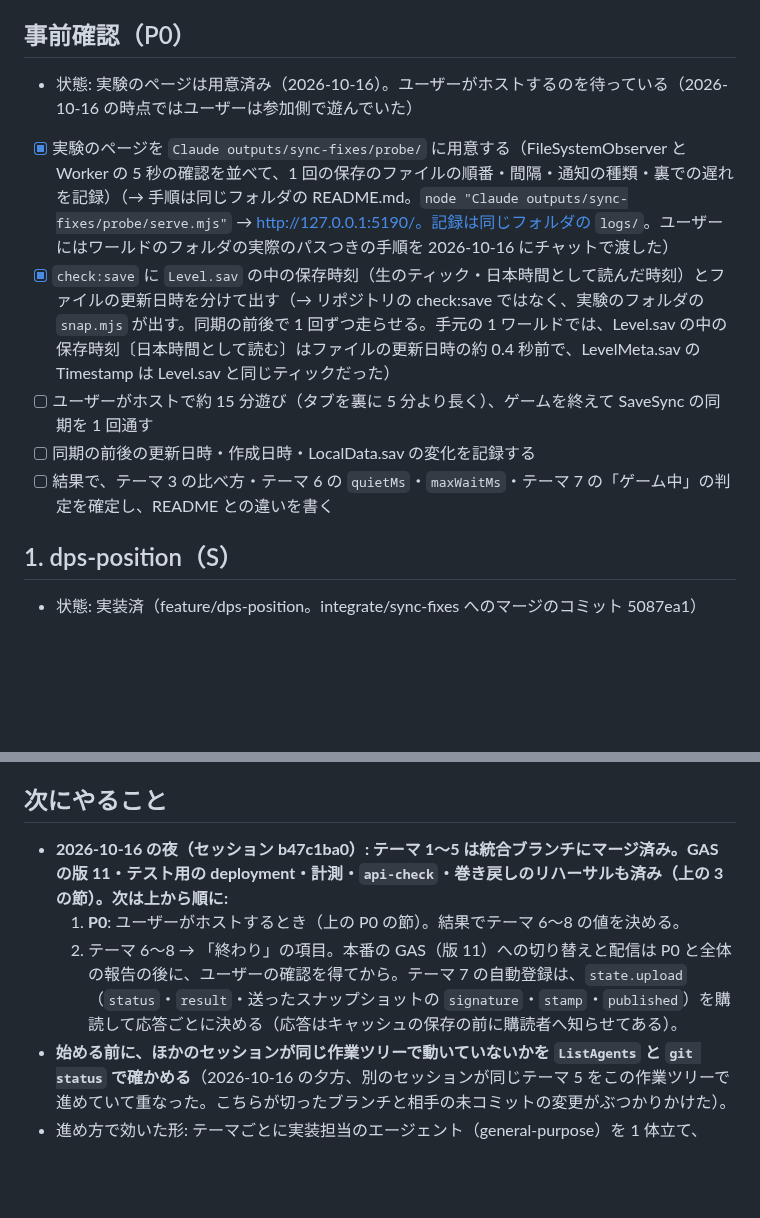
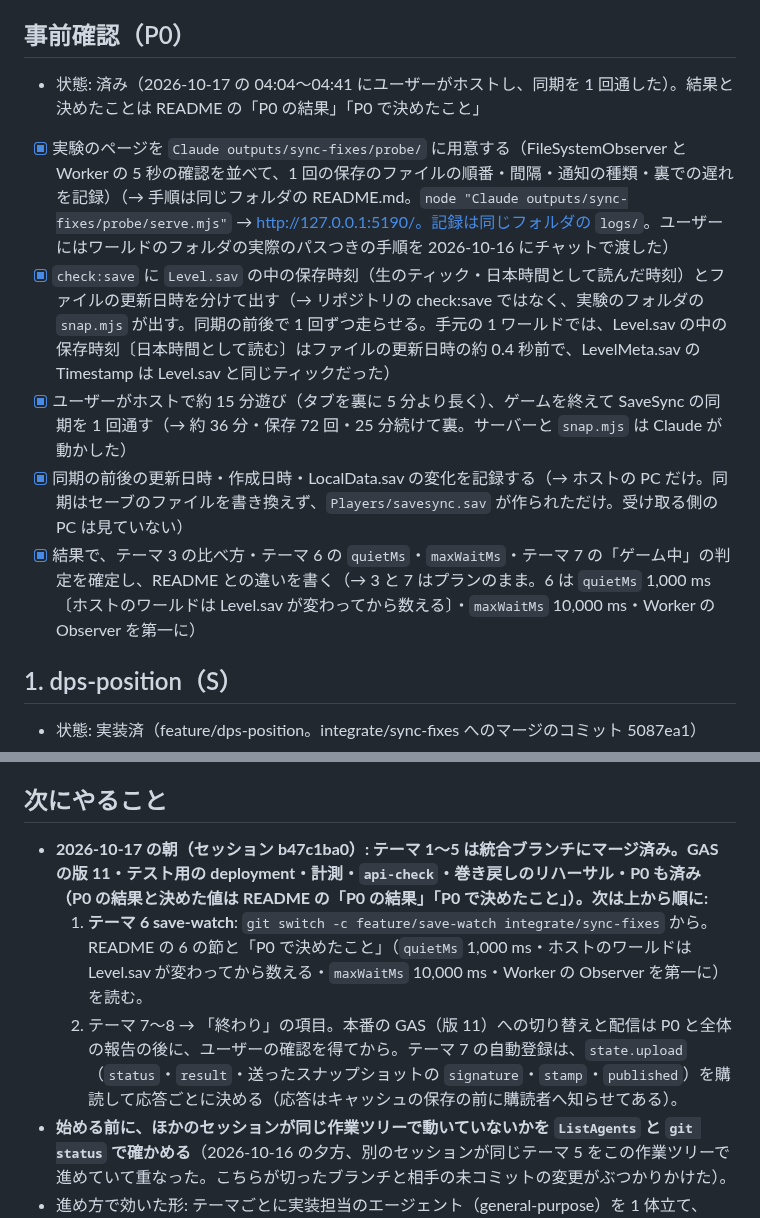
Before and after one commit to nato093/pal-breeding-note, a Markdown page: docs/sync-fixes/TODO.md, 2 parts joined by grey strips. GitHub-like rendering; blank space fills up the shorter version.

```diff
--- a/docs/sync-fixes/TODO.md
+++ b/docs/sync-fixes/TODO.md
@@ -13,12 +13,12 @@
 
 ## 事前確認（P0）
 
-- 状態: 実験のページは用意済み（2026-10-16）。ユーザーがホストするのを待っている（2026-10-16 の時点ではユーザーは参加側で遊んでいた）
+- 状態: 済み（2026-10-17 の 04:04〜04:41 にユーザーがホストし、同期を 1 回通した）。結果と決めたことは README の「P0 の結果」「P0 で決めたこと」
 - [x] 実験のページを `Claude outputs/sync-fixes/probe/` に用意する（FileSystemObserver と Worker の 5 秒の確認を並べて、1 回の保存のファイルの順番・間隔・通知の種類・裏での遅れを記録）（→ 手順は同じフォルダの README.md。`node "Claude outputs/sync-fixes/probe/serve.mjs"` → http://127.0.0.1:5190/。記録は同じフォルダの `logs/`。ユーザーにはワールドのフォルダの実際のパスつきの手順を 2026-10-16 にチャットで渡した）
 - [x] `check:save` に `Level.sav` の中の保存時刻（生のティック・日本時間として読んだ時刻）とファイルの更新日時を分けて出す（→ リポジトリの check:save ではなく、実験のフォルダの `snap.mjs` が出す。同期の前後で 1 回ずつ走らせる。手元の 1 ワールドでは、Level.sav の中の保存時刻〔日本時間として読む〕はファイルの更新日時の約 0.4 秒前で、LevelMeta.sav の Timestamp は Level.sav と同じティックだった）
-- [ ] ユーザーがホストで約 15 分遊び（タブを裏に 5 分より長く）、ゲームを終えて SaveSync の同期を 1 回通す
-- [ ] 同期の前後の更新日時・作成日時・LocalData.sav の変化を記録する
-- [ ] 結果で、テーマ 3 の比べ方・テーマ 6 の `quietMs`・`maxWaitMs`・テーマ 7 の「ゲーム中」の判定を確定し、README との違いを書く
+- [x] ユーザーがホストで約 15 分遊び（タブを裏に 5 分より長く）、ゲームを終えて SaveSync の同期を 1 回通す（→ 約 36 分・保存 72 回・25 分続けて裏。サーバーと `snap.mjs` は Claude が動かした）
+- [x] 同期の前後の更新日時・作成日時・LocalData.sav の変化を記録する（→ ホストの PC だけ。同期はセーブのファイルを書き換えず、`Players/savesync.sav` が作られただけ。受け取る側の PC は見ていない）
+- [x] 結果で、テーマ 3 の比べ方・テーマ 6 の `quietMs`・`maxWaitMs`・テーマ 7 の「ゲーム中」の判定を確定し、README との違いを書く（→ 3 と 7 はプランのまま。6 は `quietMs` 1,000 ms〔ホストのワールドは Level.sav が変わってから数える〕・`maxWaitMs` 10,000 ms・Worker の Observer を第一に）
 
 ## 1. dps-position（S）
 
@@ -115,9 +115,9 @@
 
 ## 次にやること
 
-- **2026-10-16 の夜（セッション b47c1ba0）: テーマ 1〜5 は統合ブランチにマージ済み。GAS の版 11・テスト用の deployment・計測・`api-check`・巻き戻しのリハーサルも済み（上の 3 の節）。次は上から順に:**
-  1. **P0**: ユーザーがホストするとき（上の P0 の節）。結果でテーマ 6〜8 の値を決める。
-  2. テーマ 6〜8 → 「終わり」の項目。本番の GAS（版 11）への切り替えと配信は P0 と全体の報告の後に、ユーザーの確認を得てから。テーマ 7 の自動登録は、`state.upload`（`status`・`result`・送ったスナップショットの `signature`・`stamp`・`published`）を購読して応答ごとに決める（応答はキャッシュの保存の前に購読者へ知らせてある）。
+- **2026-10-17 の朝（セッション b47c1ba0）: テーマ 1〜5 は統合ブランチにマージ済み。GAS の版 11・テスト用の deployment・計測・`api-check`・巻き戻しのリハーサル・P0 も済み（P0 の結果と決めた値は README の「P0 の結果」「P0 で決めたこと」）。次は上から順に:**
+  1. **テーマ 6 save-watch**: `git switch -c feature/save-watch integrate/sync-fixes` から。README の 6 の節と「P0 で決めたこと」（`quietMs` 1,000 ms・ホストのワールドは Level.sav が変わってから数える・`maxWaitMs` 10,000 ms・Worker の Observer を第一に）を読む。
+  2. テーマ 7〜8 → 「終わり」の項目。本番の GAS（版 11）への切り替えと配信は P0 と全体の報告の後に、ユーザーの確認を得てから。テーマ 7 の自動登録は、`state.upload`（`status`・`result`・送ったスナップショットの `signature`・`stamp`・`published`）を購読して応答ごとに決める（応答はキャッシュの保存の前に購読者へ知らせてある）。
 - **始める前に、ほかのセッションが同じ作業ツリーで動いていないかを `ListAgents` と `git status` で確かめる**（2026-10-16 の夕方、別のセッションが同じテーマ 5 をこの作業ツリーで進めていて重なった。こちらが切ったブランチと相手の未コミットの変更がぶつかりかけた）。
 - 進め方で効いた形: テーマごとに実装担当のエージェント（general-purpose）を 1 体立て、`feature/<key>` へのコミットまで任せる。親は `git status`・`npm test`（終了コード）・差分の個人情報（実在のプレイヤー名・ワールド名・ID・ユーザー名入りのパス。調べる語の一覧は文書に書かず、親のメモリの「公開リポジトリに個人情報を書かない」から取る）を確かめてから `--no-ff` でマージする。担当には README の節を読ませ、「範囲の外は直さない・push しない・`Claude outputs/` に触れない」を必ず添える。
 - 気づいたこと: (a) 作業ツリーは担当がブランチを切り替えながら使うので、GAS の push のように統合ブランチの中身が要る作業は `git worktree add "Claude outputs/worktrees/<名前>" integrate/sync-fixes` の別の作業フォルダで行う（`.clasp.json` は Git の対象外なので写す。clasp はリポジトリの `node_modules/.bin/clasp` を使う。`build:gas` の後の gas/Shared.js の差分は改行だけ）。使い終わったら `git worktree remove`（`Claude outputs/worktrees/sync-gas` の空のフォルダが権限で消せずに残っている。消してよい）。(b) `npm run test:perf` は、ゲームが動いて CPU が埋まっていると、共有の 20,000 行の変換（予算 200ms）とパルリバーサーの D17（予算 2 秒）が揺れて落ちる。変更前のコードでも同じように落ちた（予算は変えない。`--test-concurrency=1` でも流して比べる）。(c) テーマ 4 で 10 秒ごとに `pollAuto` を呼ぶようになったので、ホストの裏のタブも 20 秒ごとにセーブを確かめる（長く裏にあると Chrome が 1 分に 1 回まで遅らせるのは同じ。見張りはテーマ 6）。(d) 本番の GAS は版 10 のままなので、新しい画面は ownedSince を 1 時間に 1 回試して BAD_ACTION で今の 2 回呼びに落ちる。
```
Also changed, not shown: docs/sync-fixes/README.md (+18 -0 lines).
